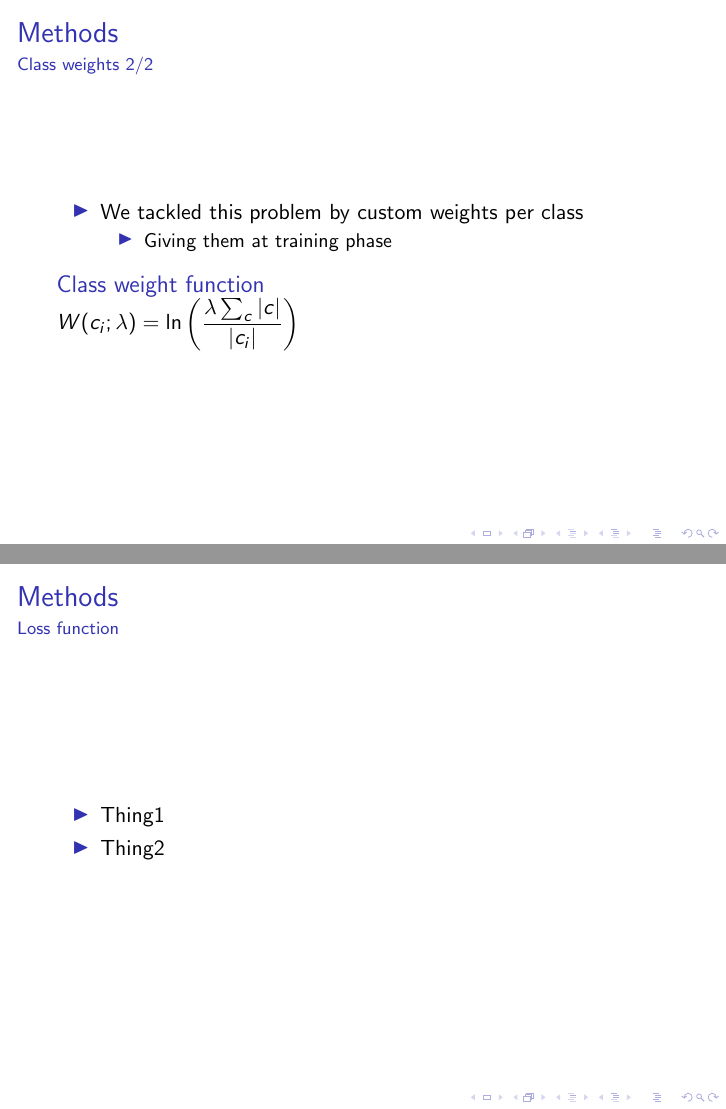
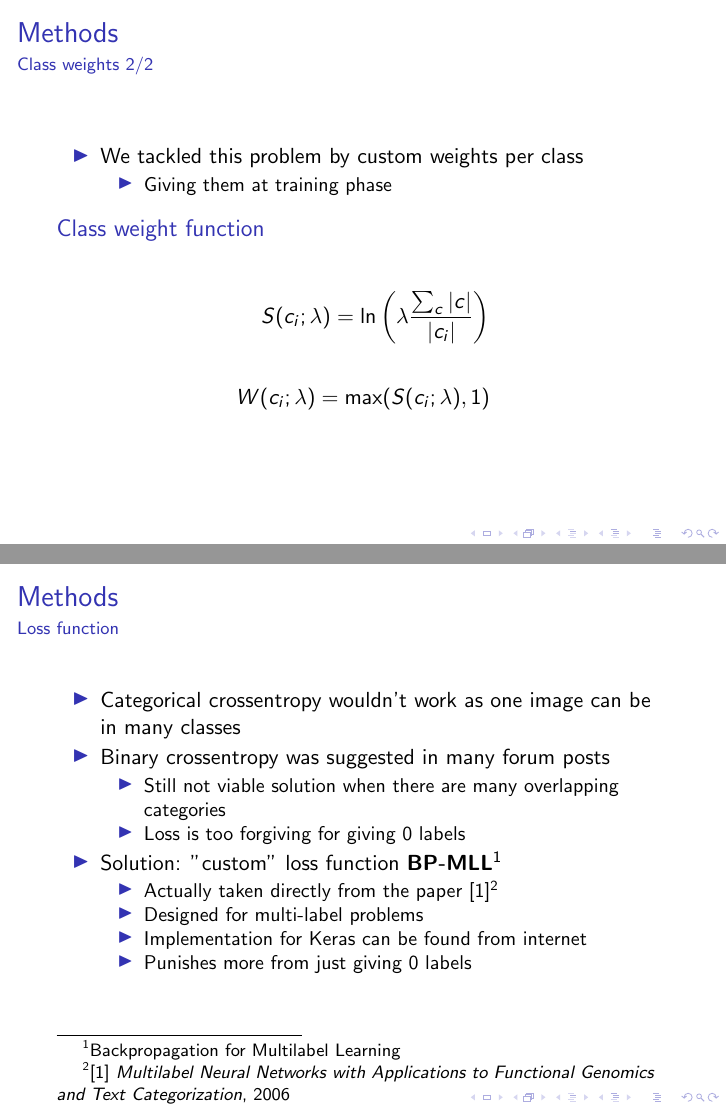
Before and after one commit to wakr/TeamRaspberry, LaTeX slides (presentation/presentation.tex, which reads presentation/slides/methods.tex): pages 6 and 8 of 10, joined at a grey line. Compiled offline with pdfLaTeX.

Commit message:
Add new slides for method-section

```diff
--- a/presentation/slides/methods.tex
+++ b/presentation/slides/methods.tex
@@ -58,7 +58,10 @@
 			\end{itemize}
 		\end{itemize}
 	\begin{block}{Class weight function}
-		$W(c_i;\lambda) = \ln\left(\dfrac{\lambda \sum_{c}|c|}{|c_i|}\right)$
+	\begin{align*}
+	S(c_i;\lambda) = \ln\left(\lambda \dfrac{\sum_{c}|c|}{|c_i|}\right)\\\\
+	W(c_i; \lambda) = \max(S(c_i;\lambda), 1)
+	\end{align*}
 	\end{block}
 \end{frame}
 
@@ -75,8 +89,19 @@
 	\frametitle{Methods}
 	\framesubtitle{Loss function}
 	\begin{itemize}
-		\item Thing1
-		\item Thing2
+		\item Categorical crossentropy wouldn't work as one image can be in many classes
+		\item Binary crossentropy was suggested in many forum posts
+			\begin{itemize}
+				\item Still not viable solution when there are many overlapping categories
+				\item Loss is too forgiving for giving 0 labels
+			\end{itemize}
+		\item Solution: "custom" loss function \textbf{BP-MLL}\footnote{Backpropagation for Multilabel Learning}
+		\begin{itemize}
+			\item Actually taken directly from the paper [1]\footnote{[1] \emph{Multilabel Neural Networks with Applications to Functional Genomics and Text Categorization}, 2006}
+			\item Designed for multi-label problems
+			\item Implementation for Keras can be found from internet
+			\item Punishes more from just giving 0 labels
+		\end{itemize}
 	\end{itemize}
 \end{frame}
 
```
Also changed, not shown: presentation/images/bin_acc_f1_bpmll.png (added), presentation/images/bin_acc_f1_catecross.png (added), presentation/images/conf_bpmll.png (added), presentation/presentation.pdf, presentation/slides/methods.tex (17 more changed lines), 1 other file.
